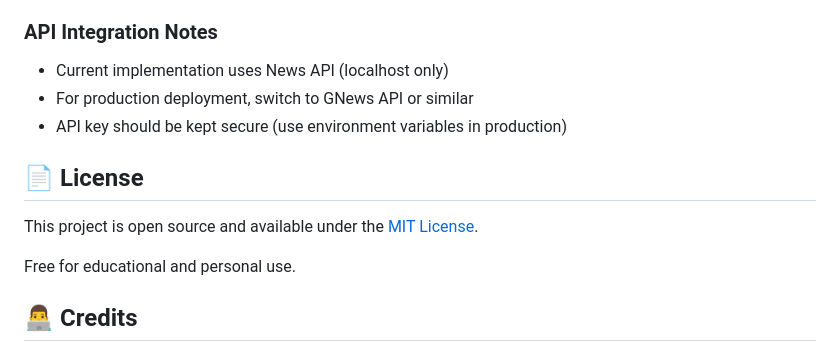
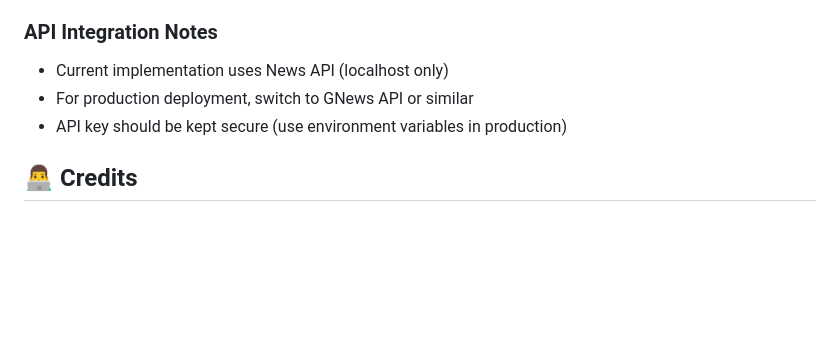
Before and after one commit to Gitey007/News, a Markdown page: README.md, the part around the change. Drawn GitHub-style; blank space fills up the shorter version.

Commit message:
Remove license information from README
Removed license section from README.

```diff
--- a/README.md
+++ b/README.md
@@ -288,12 +288,6 @@ Contributions are welcome! Here's how you can help:
 - For production deployment, switch to GNews API or similar
 - API key should be kept secure (use environment variables in production)
 
-## 📄 License
-
-This project is open source and available under the [MIT License](LICENSE).
-
-Free for educational and personal use.
-
 ## 👨‍💻 Credits
 
 - **News Data**: Provided by [News API](https://newsapi.org/) (Development) / [GNews API](https://gnews.io/) (Production)
```
